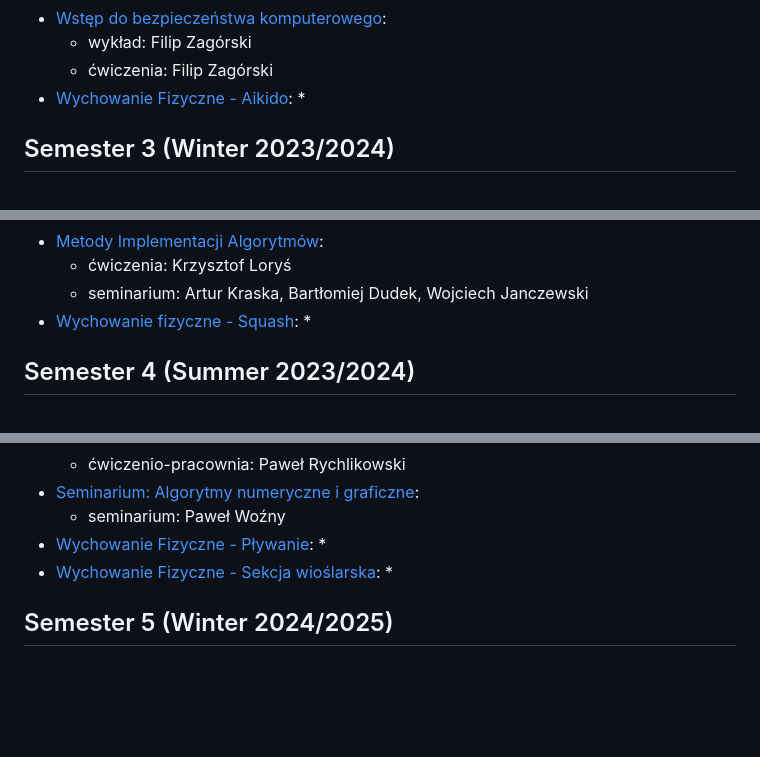
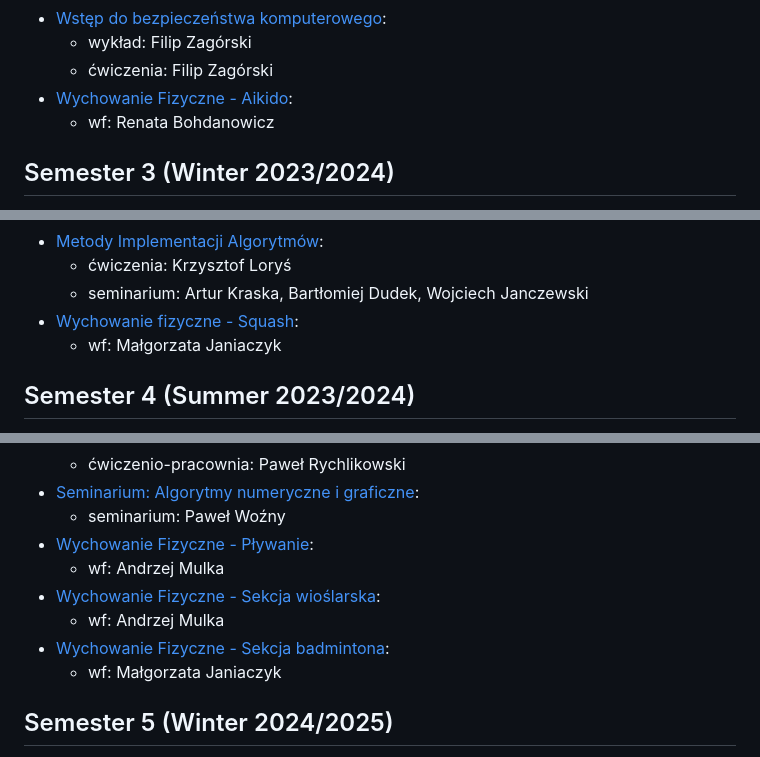
Before and after one commit to JanBurdzicki/University, a Markdown page: README.md, 3 parts joined by grey strips. GitHub-like rendering; blank space fills up the shorter version.

Commit message:
feat: update README.md

```diff
--- a/README.md
+++ b/README.md
@@ -46,7 +46,7 @@
 	* wykład: Filip Zagórski
 	* ćwiczenia: Filip Zagórski
 * [Wychowanie Fizyczne - Aikido]():
-	*
+	* wf: Renata Bohdanowicz
 
 <!-- Język angielski B2-II Lektorat -->
 
@@ -77,7 +77,7 @@
 	* ćwiczenia: Krzysztof Loryś
 	* seminarium: Artur Kraska, Bartłomiej Dudek, Wojciech Janczewski
 * [Wychowanie fizyczne - Squash]():
-	*
+	* wf: Małgorzata Janiaczyk
 
 
 ## Semester 4 (Summer 2023/2024)
@@ -98,9 +98,11 @@
 * [Seminarium: Algorytmy numeryczne i graficzne]():
 	* seminarium: Paweł Woźny
 * [Wychowanie Fizyczne - Pływanie]():
-	*
+	* wf: Andrzej Mulka
 * [Wychowanie Fizyczne - Sekcja wioślarska]():
-	*
+	* wf: Andrzej Mulka
+* [Wychowanie Fizyczne - Sekcja badmintona]():
+	* wf: Małgorzata Janiaczyk
 
 
 ## Semester 5 (Winter 2024/2025)
```
